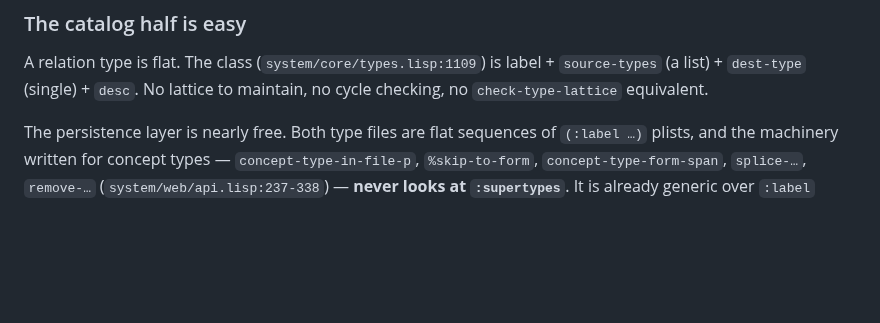
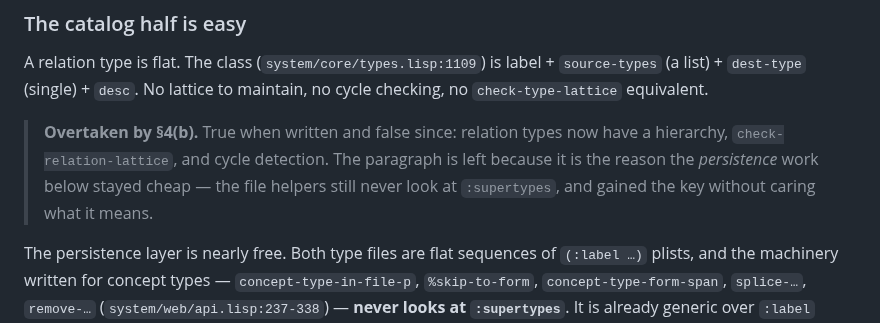
Before and after one commit to bruceseely/cgraph, a Markdown page: notes/type-editor-integration.md, the part around the change. Drawn GitHub-style; blank space fills up the shorter version.

Commit message:
notes: flag the §3 paragraph §4(b) overtook
"No lattice to maintain, no cycle checking" was true when written and false
since. Left standing with a marker rather than deleted, because it is still the
reason the persistence work stayed cheap: the file helpers never looked at
:supertypes and gained the key without caring what it means.

Co-Authored-By: Claude Opus 5 <noreply@anthropic.com>

```diff
--- a/notes/type-editor-integration.md
+++ b/notes/type-editor-integration.md
@@ -132,6 +132,12 @@ here, because it is not a missing feature.
 A relation type is flat. The class (`system/core/types.lisp:1109`) is label +
 `source-types` (a list) + `dest-type` (single) + `desc`. No lattice to
 maintain, no cycle checking, no `check-type-lattice` equivalent.
+
+> **Overtaken by §4(b).** True when written and false since: relation types now
+> have a hierarchy, `check-relation-lattice`, and cycle detection. The paragraph
+> is left because it is the reason the *persistence* work below stayed cheap —
+> the file helpers still never look at `:supertypes`, and gained the key without
+> caring what it means.
 
 The persistence layer is nearly free. Both type files are flat sequences of
 `(:label …)` plists, and the machinery written for concept types —
```
